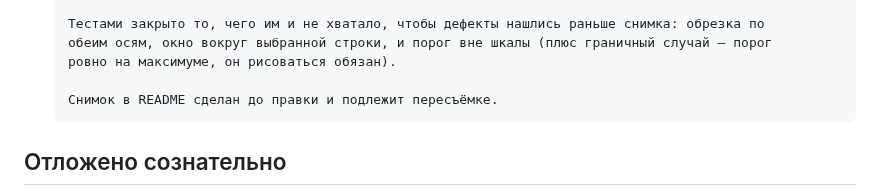
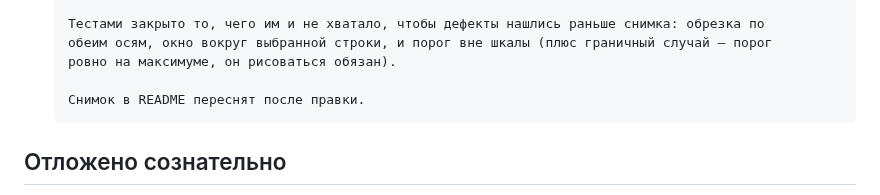
Before and after one commit to youndie/metrik, a Markdown page: BACKLOG.md, the part around the change. Drawn GitHub-style.

```diff
--- a/BACKLOG.md
+++ b/BACKLOG.md
@@ -621,7 +621,7 @@ FIRING не повторяется на каждом тике, шумному с
       обеим осям, окно вокруг выбранной строки, и порог вне шкалы (плюс граничный случай — порог
       ровно на максимуме, он рисоваться обязан).
 
-      Снимок в README сделан до правки и подлежит пересъёмке.
+      Снимок в README переснят после правки.
 
 ## Отложено сознательно
 
```
Also changed, not shown: docs/services/metrik-cli.md (+4 -3 lines), docs/images/metrik-cli.png.
